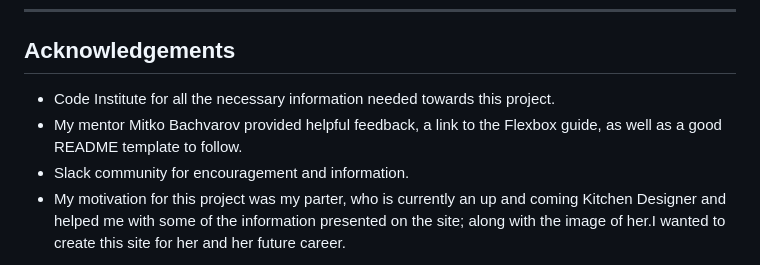
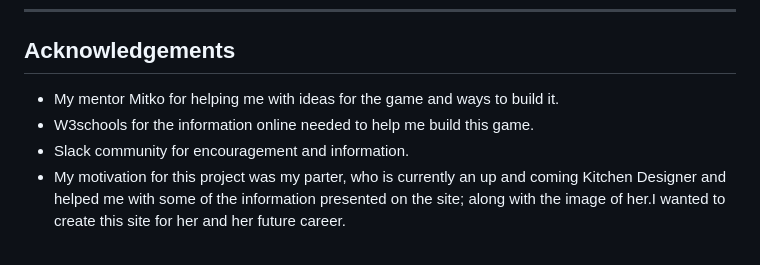
Before and after one commit to DarthKoder/Star-Wars-Question-Raider, a Markdown page: readme.md, the part around the change. Rendered like a GitHub page.

Commit message:
Add credits and acknowledgment sections added to README file

```diff
--- a/readme.md
+++ b/readme.md
@@ -360,7 +360,7 @@ By forking the repository, we make a copy of the original repository on our GitH
 ---
 
 ## Acknowledgements
- * Code Institute for all the necessary information needed towards this project.
- * My mentor Mitko Bachvarov provided helpful feedback, a link to the Flexbox guide, as well as a good README template to follow.
+ * My mentor Mitko for helping me with ideas for the game and ways to build it.
+ * W3schools for the information online needed to help me build this game.
  * Slack community for encouragement and information.
  * My motivation for this project was my parter, who is currently an up and coming Kitchen Designer and helped me with some of the information presented on the site; along with the image of her.I wanted to create this site for her and her future career.
```
